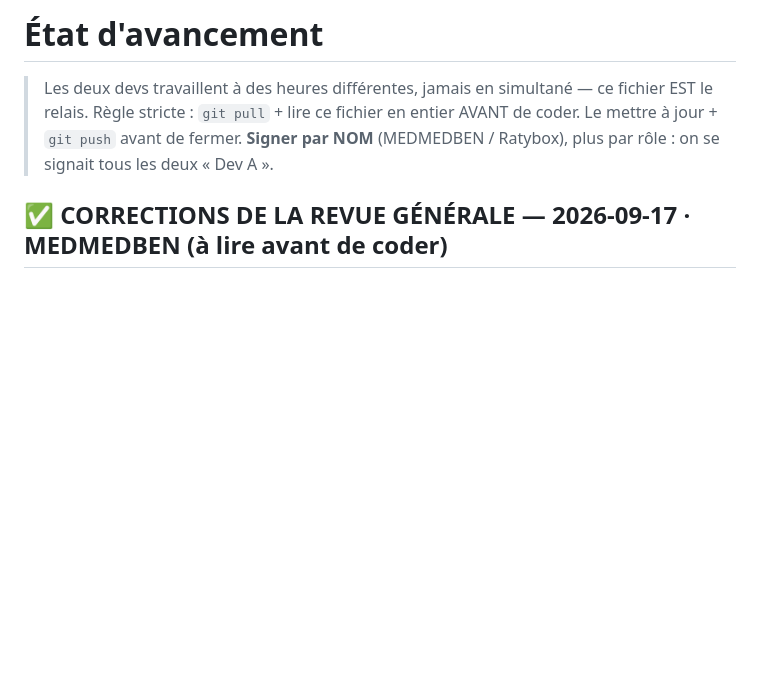
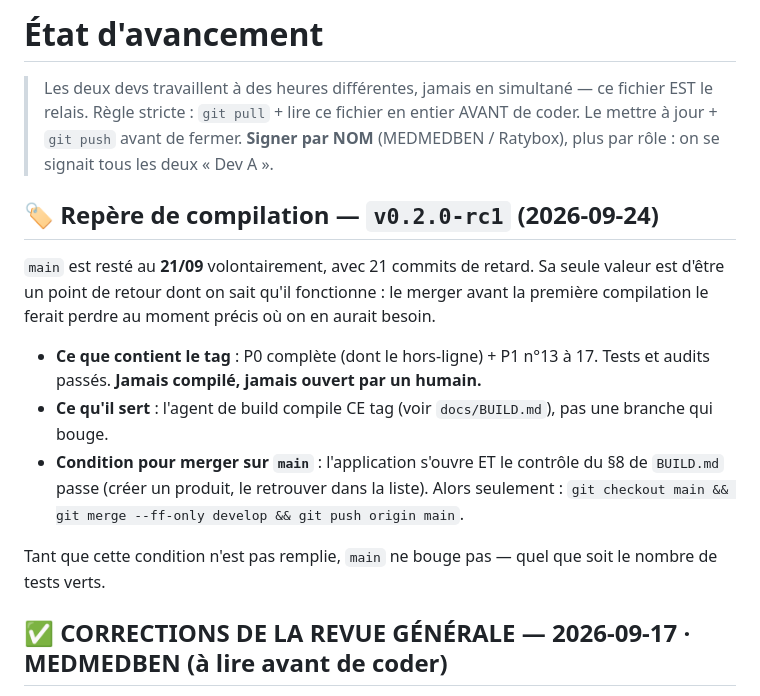
Before and after one commit to MEDMEDBEN/gestion-magasin, a Markdown page: docs/tasks.md, the part around the change. Rendered like a GitHub page; blank space fills up the shorter version.

Commit message:
docs(tasks): repère de compilation v0.2.0-rc1 et condition de merge sur main
main reste au 21/09 volontairement : son seul intérêt est d'être un point de
retour connu, et le merger avant la première compilation le ferait perdre
juste au moment où on en a besoin.

Le tag fige ce que l'agent de build doit compiler. La condition pour merger
est écrite noir sur blanc : l'application s'ouvre et le contrôle du §8 de
BUILD.md passe — pas « les tests sont verts ».

Co-Authored-By: Claude Opus 5 <noreply@anthropic.com>

```diff
--- a/docs/tasks.md
+++ b/docs/tasks.md
@@ -3,6 +3,21 @@
 > Les deux devs travaillent à des heures différentes, jamais en simultané — ce fichier EST le relais.
 > Règle stricte : `git pull` + lire ce fichier en entier AVANT de coder. Le mettre à jour + `git push` avant de fermer.
 > **Signer par NOM** (MEDMEDBEN / Ratybox), plus par rôle : on se signait tous les deux « Dev A ».
+
+## 🏷️ Repère de compilation — `v0.2.0-rc1` (2026-09-24)
+
+`main` est resté au **21/09** volontairement, avec 21 commits de retard. Sa seule valeur est d'être un point de
+retour dont on sait qu'il fonctionne : le merger avant la première compilation le ferait perdre au moment
+précis où on en aurait besoin.
+
+- **Ce que contient le tag** : P0 complète (dont le hors-ligne) + P1 n°13 à 17. Tests et audits passés.
+  **Jamais compilé, jamais ouvert par un humain.**
+- **Ce qu'il sert** : l'agent de build compile CE tag (voir `docs/BUILD.md`), pas une branche qui bouge.
+- **Condition pour merger sur `main`** : l'application s'ouvre ET le contrôle du §8 de `BUILD.md` passe
+  (créer un produit, le retrouver dans la liste). Alors seulement :
+  `git checkout main && git merge --ff-only develop && git push origin main`.
+
+Tant que cette condition n'est pas remplie, `main` ne bouge pas — quel que soit le nombre de tests verts.
 
 ## ✅ CORRECTIONS DE LA REVUE GÉNÉRALE — 2026-09-17 · **MEDMEDBEN** (à lire avant de coder)
 Bilan de départ : `docs/revue-generale-2026-09-16.md`. Règles durcies ajoutées dans `CONVENTIONS.md` (« Invariants &
```
